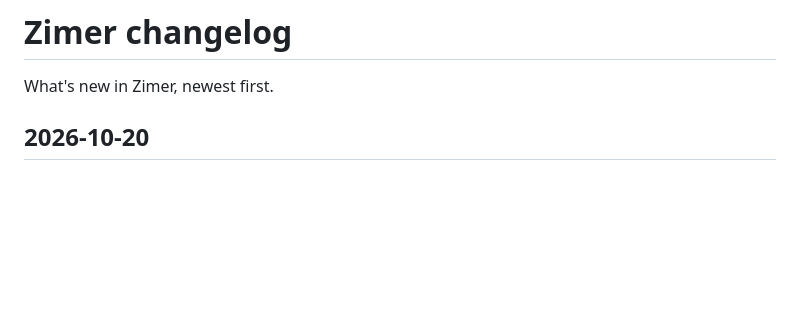
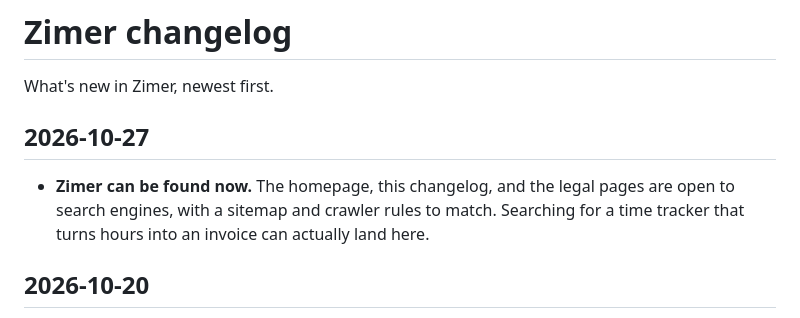
Before and after one commit to Klectr/zimer, a Markdown page: CHANGELOG.md, the part around the change. Drawn GitHub-style; blank space fills up the shorter version.

Commit message:
docs: changelog entry for search discoverability (#1050)

```diff
--- a/CHANGELOG.md
+++ b/CHANGELOG.md
@@ -1,6 +1,10 @@
 # Zimer changelog
 
 What's new in Zimer, newest first.
+
+## 2026-10-27
+
+- **Zimer can be found now.** The homepage, this changelog, and the legal pages are open to search engines, with a sitemap and crawler rules to match. Searching for a time tracker that turns hours into an invoice can actually land here.
 
 ## 2026-10-20
 
```
